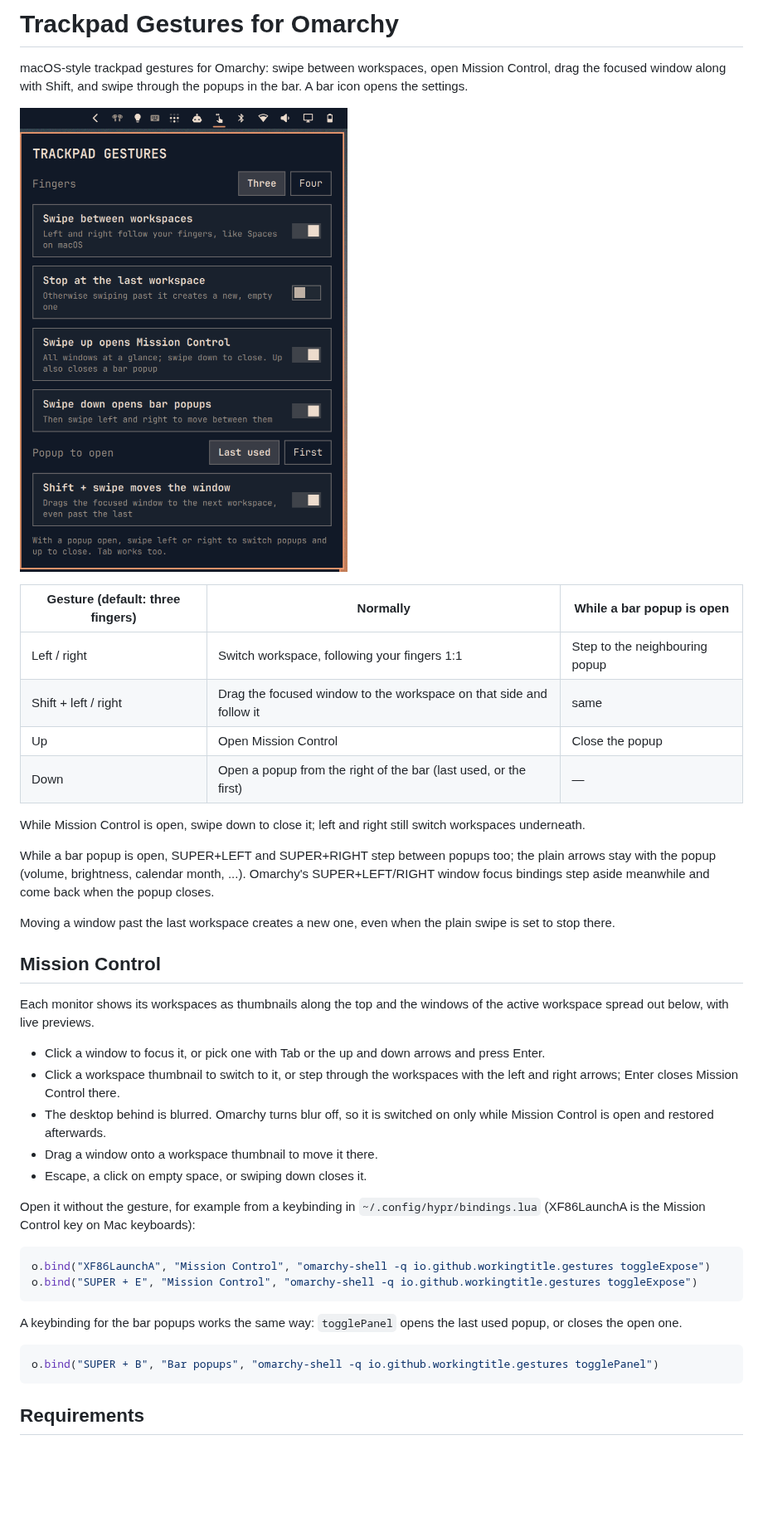
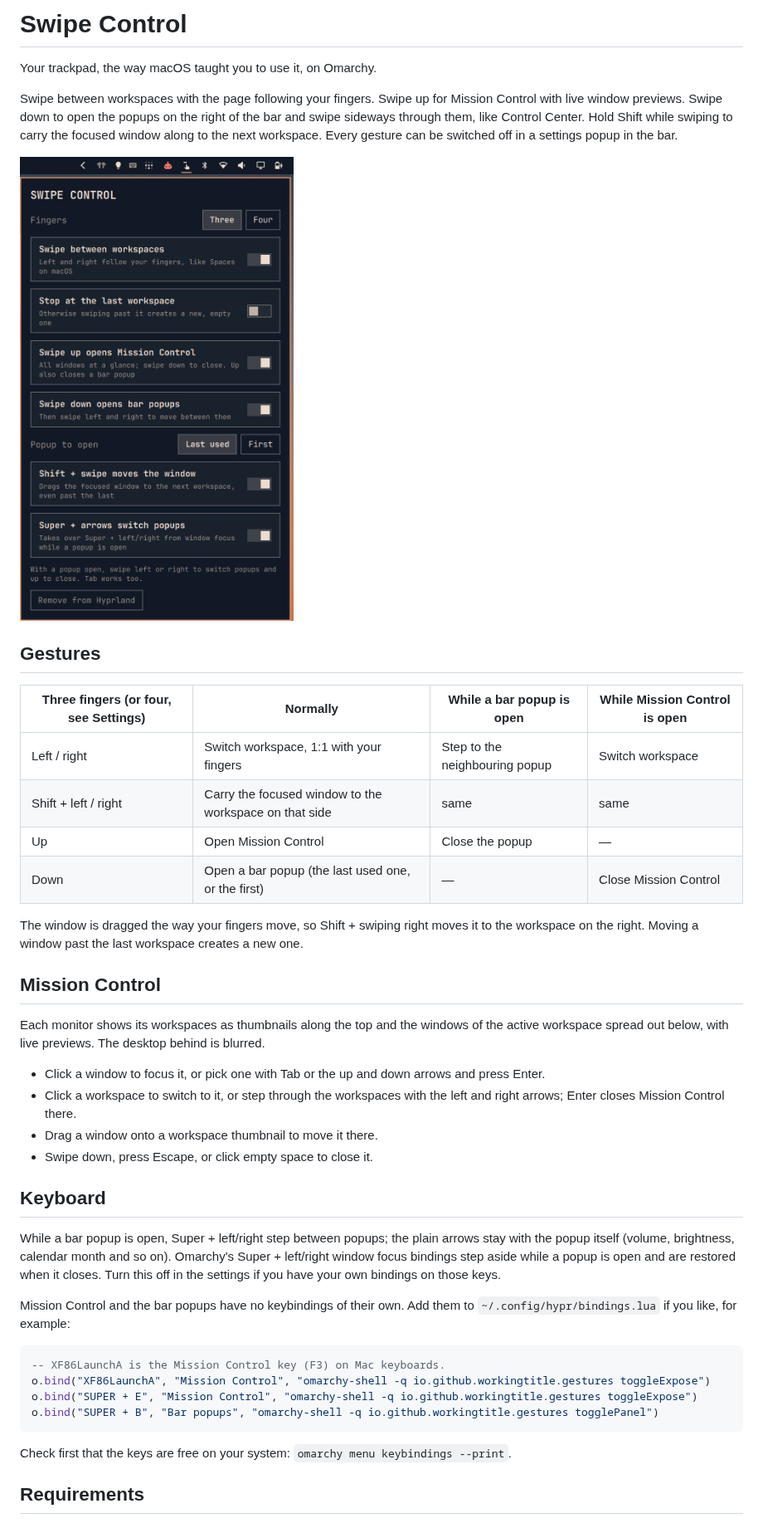
Before and after one commit to workingtitle/omarchy-swipe-control, a Markdown page: README.md, the part around one of its changes. Shown at 83% size. GitHub-like rendering; pictures changed too: preview.png; blank space fills up the shorter version.

````diff
--- a/README.md
+++ b/README.md
@@ -1,58 +1,60 @@
-# Trackpad Gestures for Omarchy
+# Swipe Control
 
-macOS-style trackpad gestures for Omarchy: swipe between workspaces, open
-Mission Control, drag the focused window along with Shift, and swipe through the
-popups in the bar. A bar icon opens the settings.
+Your trackpad, the way macOS taught you to use it, on Omarchy.
 
-![Trackpad Gestures settings popup](preview.png)
+Swipe between workspaces with the page following your fingers. Swipe up for
+Mission Control with live window previews. Swipe down to open the popups on
+the right of the bar and swipe sideways through them, like Control Center.
+Hold Shift while swiping to carry the focused window along to the next
+workspace. Every gesture can be switched off in a settings popup in the bar.
 
-| Gesture (default: three fingers) | Normally | While a bar popup is open |
-|---|---|---|
-| Left / right | Switch workspace, following your fingers 1:1 | Step to the neighbouring popup |
-| Shift + left / right | Drag the focused window to the workspace on that side and follow it | same |
-| Up | Open Mission Control | Close the popup |
-| Down | Open a popup from the right of the bar (last used, or the first) | — |
+![Swipe Control settings popup](preview.png)
 
-While Mission Control is open, swipe down to close it; left and right still
-switch workspaces underneath.
+## Gestures
 
-While a bar popup is open, SUPER+LEFT and SUPER+RIGHT step between popups too;
-the plain arrows stay with the popup (volume, brightness, calendar month, ...).
-Omarchy's SUPER+LEFT/RIGHT window focus bindings step aside meanwhile and come
-back when the popup closes.
+| Three fingers (or four, see Settings) | Normally | While a bar popup is open | While Mission Control is open |
+|---|---|---|---|
+| Left / right | Switch workspace, 1:1 with your fingers | Step to the neighbouring popup | Switch workspace |
+| Shift + left / right | Carry the focused window to the workspace on that side | same | same |
+| Up | Open Mission Control | Close the popup | — |
+| Down | Open a bar popup (the last used one, or the first) | — | Close Mission Control |
 
-Moving a window past the last workspace creates a new one, even when the plain
-swipe is set to stop there.
+The window is dragged the way your fingers move, so Shift + swiping right
+moves it to the workspace on the right. Moving a window past the last
+workspace creates a new one.
 
 ## Mission Control
 
 Each monitor shows its workspaces as thumbnails along the top and the windows
-of the active workspace spread out below, with live previews.
+of the active workspace spread out below, with live previews. The desktop
+behind is blurred.
 
 - Click a window to focus it, or pick one with Tab or the up and down arrows
   and press Enter.
-- Click a workspace thumbnail to switch to it, or step through the workspaces
-  with the left and right arrows; Enter closes Mission Control there.
-- The desktop behind is blurred. Omarchy turns blur off, so it is switched on
-  only while Mission Control is open and restored afterwards.
+- Click a workspace to switch to it, or step through the workspaces with the
+  left and right arrows; Enter closes Mission Control there.
 - Drag a window onto a workspace thumbnail to move it there.
-- Escape, a click on empty space, or swiping down closes it.
+- Swipe down, press Escape, or click empty space to close it.
 
-Open it without the gesture, for example from a keybinding in
-`~/.config/hypr/bindings.lua` (XF86LaunchA is the Mission Control key on Mac
-keyboards):
+## Keyboard
+
+While a bar popup is open, Super + left/right step between popups; the plain
+arrows stay with the popup itself (volume, brightness, calendar month and so
+on). Omarchy's Super + left/right window focus bindings step aside while a
+popup is open and are restored when it closes. Turn this off in the settings
+if you have your own bindings on those keys.
+
+Mission Control and the bar popups have no keybindings of their own. Add them
+to `~/.config/hypr/bindings.lua` if you like, for example:
 
 ```lua
+-- XF86LaunchA is the Mission Control key (F3) on Mac keyboards.
 o.bind("XF86LaunchA", "Mission Control", "omarchy-shell -q io.github.workingtitle.gestures toggleExpose")
 o.bind("SUPER + E", "Mission Control", "omarchy-shell -q io.github.workingtitle.gestures toggleExpose")
-```
-
-A keybinding for the bar popups works the same way: `togglePanel` opens the
-last used popup, or closes the open one.
-
-```lua
 o.bind("SUPER + B", "Bar popups", "omarchy-shell -q io.github.workingtitle.gestures togglePanel")
 ```
 
+Check first that the keys are free on your system: `omarchy menu keybindings --print`.
+
 ## Requirements
 
````
Also changed, not shown: other parts of README.md (+61 -22 lines), 4 other files.
